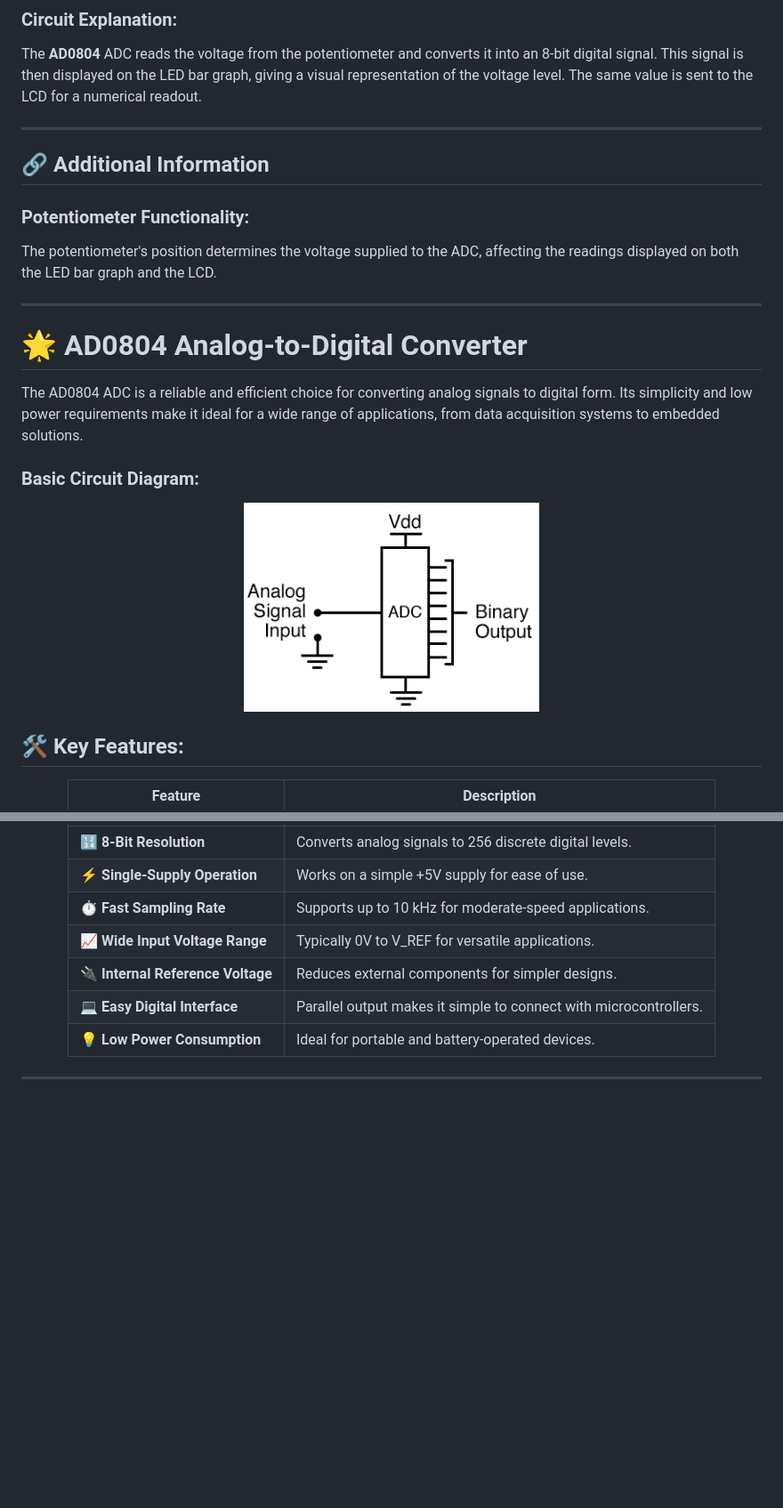
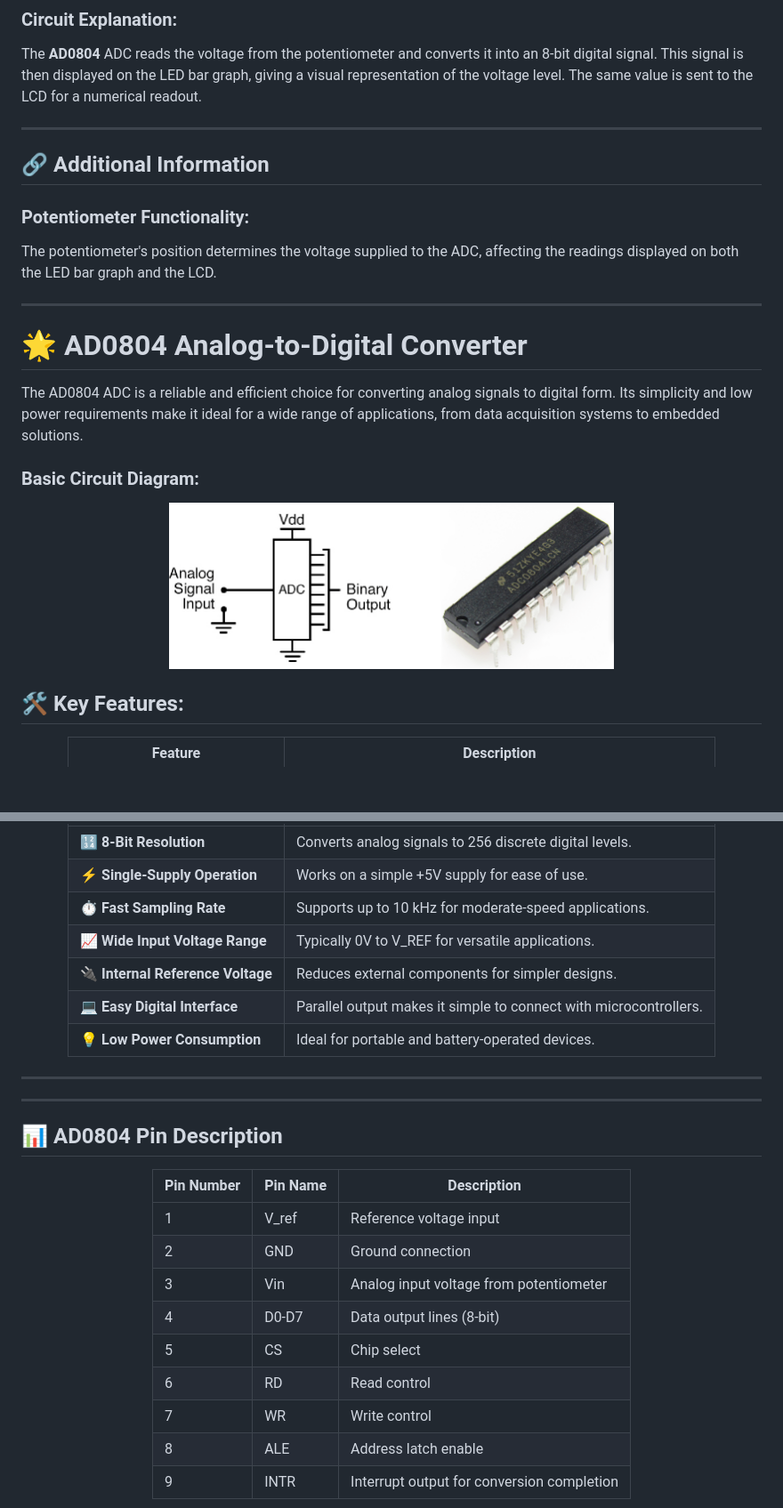
Before and after one commit to gmostofabd/8051-Analog, a Markdown page: README.md, 2 parts joined by grey strips. Shown: that part at 89% size. GitHub-like rendering; blank space fills up the shorter version.

```diff
--- a/README.md
+++ b/README.md
@@ -82,27 +78,22 @@ The **AD0804** ADC reads the voltage from the potentiometer and converts it into
 
 ---
 
-
 ## 🔗 **Additional Information**
 
 ### **Potentiometer Functionality**:
 The potentiometer's position determines the voltage supplied to the ADC, affecting the readings displayed on both the LED bar graph and the LCD.
 
-
 ---
-
 
 # 🌟 **AD0804 Analog-to-Digital Converter**
 The AD0804 ADC is a reliable and efficient choice for converting analog signals to digital form. Its simplicity and low power requirements make it ideal for a wide range of applications, from data acquisition systems to embedded solutions.
 
-
 ### Basic Circuit Diagram:
 
+
 <p align="center">
-  <img src="https://github.com/gmostofabd/8051-Analog/blob/23bd514de03203891672ca09df32e5ae9720b674/assets/images/adc_model1.png" alt="AT89C51 Calculator" width="40%">
+  <img src="https://github.com/gmostofabd/8051-Analog/blob/23bd514de03203891672ca09df32e5ae9720b674/assets/images/adc_model2.png" alt="AD0804 Circuit Diagram" width="60%">
 </p>
-
-
 
 ## 🛠️ **Key Features:**
 
@@ -121,4 +112,21 @@ The AD0804 ADC is a reliable and efficient choice for converting analog signals
 </div>
 
 ---
+---
 
+## 📊 **AD0804 Pin Description**
+
+<div align="center">
+
+| Pin Number | Pin Name   | Description                                 |
+|------------|------------|---------------------------------------------|
+| 1          | V_ref     | Reference voltage input                     |
+| 2          | GND       | Ground connection                           |
+| 3          | Vin       | Analog input voltage from potentiometer     |
+| 4          | D0-D7     | Data output lines (8-bit)                  |
+| 5          | CS        | Chip select                                 |
+| 6          | RD        | Read control                                |
+| 7          | WR        | Write control                               |
+| 8          | ALE       | Address latch enable                        |
+| 9          | INTR      | Interrupt output for conversion completion   |
+
```
Also changed, not shown: other parts of README.md (+6 -9 lines).
